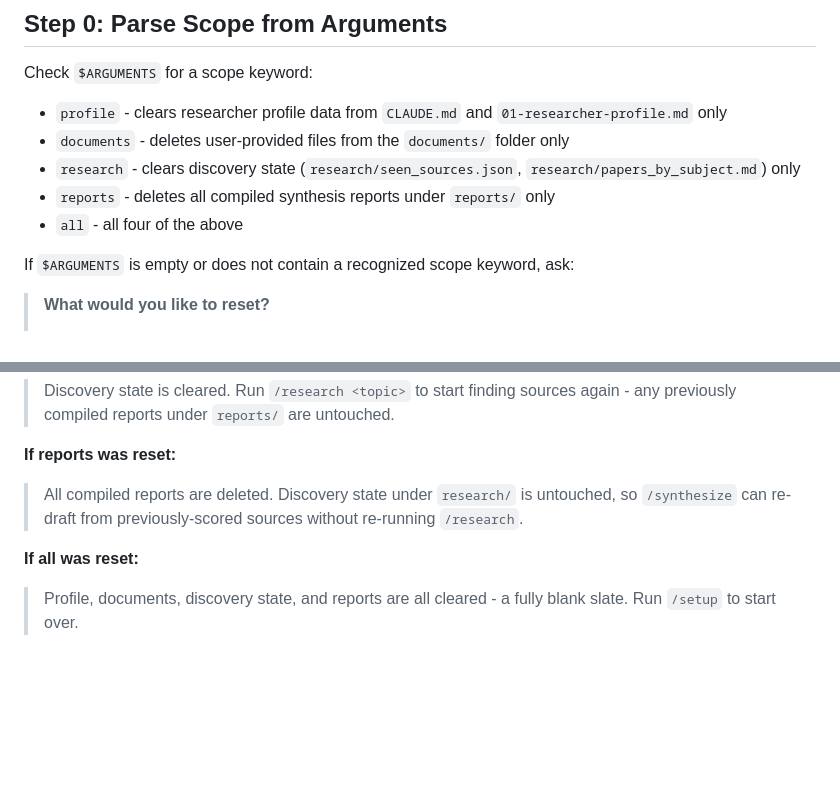
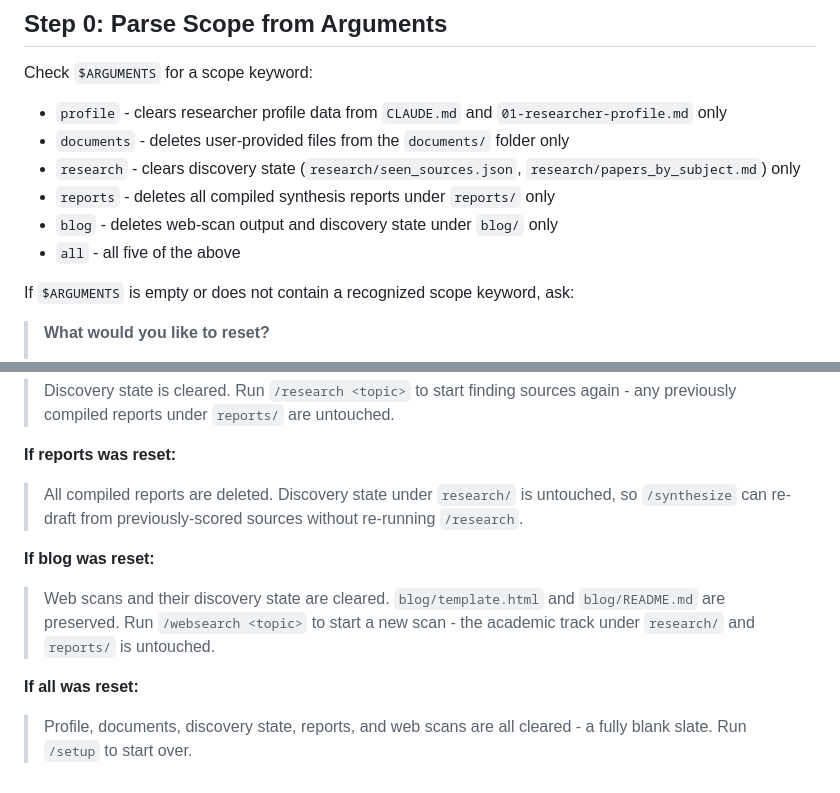
Before and after one commit to BleOdel/ai-research-assistant, a Markdown page: .claude/commands/reset.md, 2 parts joined by grey strips. GitHub-like rendering; blank space fills up the shorter version.

```diff
--- a/.claude/commands/reset.md
+++ b/.claude/commands/reset.md
@@ -18,7 +18,8 @@ Check `$ARGUMENTS` for a scope keyword:
 - `research` - clears discovery state (`research/seen_sources.json`,
   `research/papers_by_subject.md`) only
 - `reports` - deletes all compiled synthesis reports under `reports/` only
-- `all` - all four of the above
+- `blog` - deletes web-scan output and discovery state under `blog/` only
+- `all` - all five of the above
 
 If `$ARGUMENTS` is empty or does not contain a recognized scope keyword, ask:
 
@@ -302,6 +337,11 @@ Then tell the user what to do next based on what was reset:
 > `/synthesize` can re-draft from previously-scored sources without re-running
 > `/research`.
 
+**If blog was reset:**
+> Web scans and their discovery state are cleared. `blog/template.html` and
+> `blog/README.md` are preserved. Run `/websearch <topic>` to start a new scan - the
+> academic track under `research/` and `reports/` is untouched.
+
 **If all was reset:**
-> Profile, documents, discovery state, and reports are all cleared - a fully blank
+> Profile, documents, discovery state, reports, and web scans are all cleared - a fully blank
 > slate. Run `/setup` to start over.
```
Also changed, not shown: other parts of .claude/commands/reset.md (+37 -3 lines).
